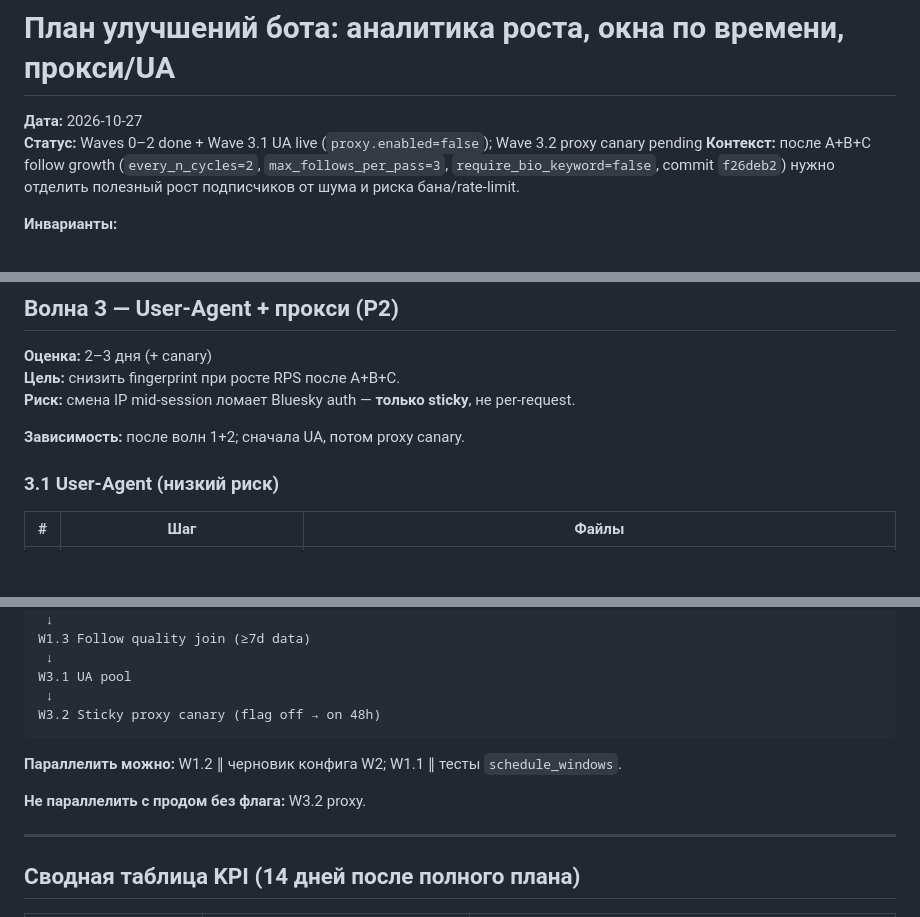
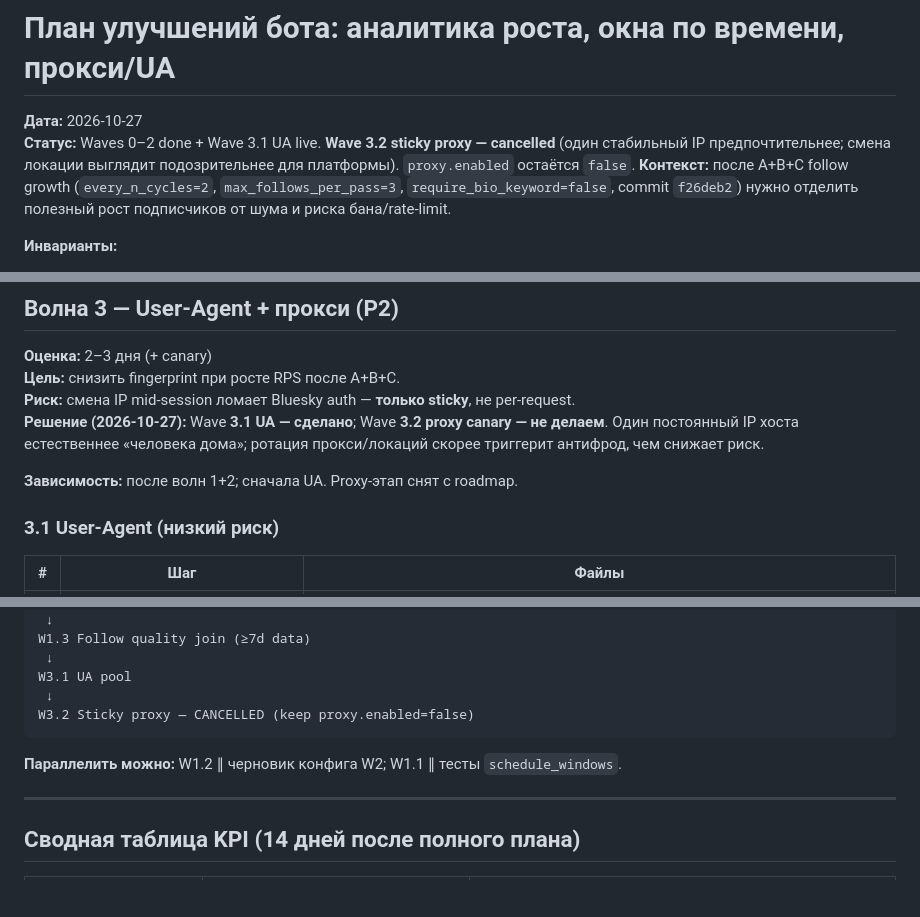
Before and after one commit to OLGShow/BlueSky-bot, a Markdown page: IMPROVEMENT_PLAN.md, 3 parts joined by grey strips. Rendered like a GitHub page; blank space fills up the shorter version.

Commit message:
docs: cancel Wave 3.2 sticky proxy canary
Prefer a single stable host IP over proxy rotation that looks like location hopping.

Co-authored-by: Cursor <cursoragent@cursor.com>

````diff
--- a/IMPROVEMENT_PLAN.md
+++ b/IMPROVEMENT_PLAN.md
@@ -1,7 +1,7 @@
 # План улучшений бота: аналитика роста, окна по времени, прокси/UA
 
 **Дата:** 2026-10-27
-**Статус:** Waves 0–2 done + Wave 3.1 UA live (`proxy.enabled=false`); Wave 3.2 proxy canary pending
+**Статус:** Waves 0–2 done + Wave 3.1 UA live. **Wave 3.2 sticky proxy — cancelled** (один стабильный IP предпочтительнее; смена локации выглядит подозрительнее для платформы). `proxy.enabled` остаётся `false`.
 **Контекст:** после A+B+C follow growth (`every_n_cycles=2`, `max_follows_per_pass=3`, `require_bio_keyword=false`, commit `f26deb2`) нужно отделить полезный рост подписчиков от шума и риска бана/rate-limit.
 
 **Инварианты:**
@@ -156,8 +156,9 @@
 **Оценка:** 2–3 дня (+ canary)
 **Цель:** снизить fingerprint при росте RPS после A+B+C.
 **Риск:** смена IP mid-session ломает Bluesky auth — **только sticky**, не per-request.
+**Решение (2026-10-27):** Wave **3.1 UA — сделано**; Wave **3.2 proxy canary — не делаем**. Один постоянный IP хоста естественнее «человека дома»; ротация прокси/локаций скорее триггерит антифрод, чем снижает риск.
 
-**Зависимость:** после волн 1+2; сначала UA, потом proxy canary.
+**Зависимость:** после волн 1+2; сначала UA. Proxy-этап снят с roadmap.
 
 ### 3.1 User-Agent (низкий риск)
 
@@ -209,12 +210,10 @@ W1.3 Follow quality join (≥7d data)
  ↓
 W3.1 UA pool
  ↓
-W3.2 Sticky proxy canary (flag off → on 48h)
+W3.2 Sticky proxy — CANCELLED (keep proxy.enabled=false)
 ```
 
 **Параллелить можно:** W1.2 ∥ черновик конфига W2; W1.1 ∥ тесты `schedule_windows`.
-
-**Не параллелить с продом без флага:** W3.2 proxy.
 
 ---
 
````
